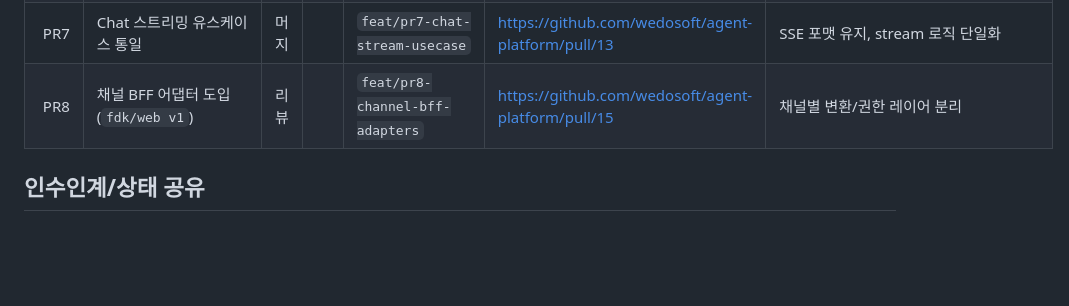
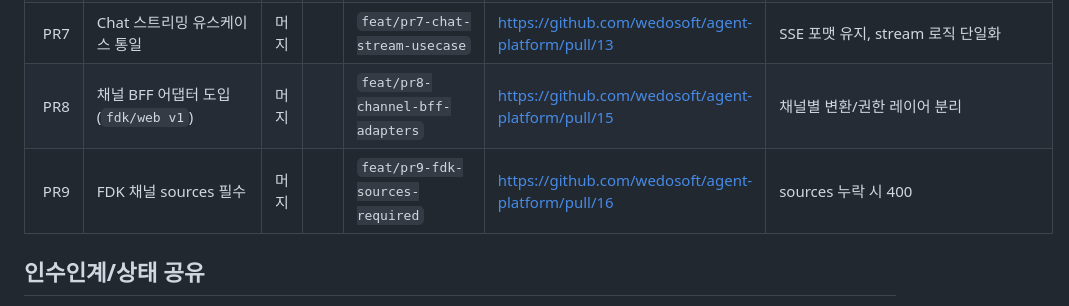
Before and after one commit to wedosoft/agent-platform, a Markdown page: docs/renewal/PR_ROADMAP.md, the part around the change. Rendered like a GitHub page; blank space fills up the shorter version.

Commit message:
docs: PR8/PR9 상태 갱신

```diff
--- a/docs/renewal/PR_ROADMAP.md
+++ b/docs/renewal/PR_ROADMAP.md
@@ -36,7 +36,8 @@
 | PR5 | 채널 BFF 정돈(`/api/{channel}/v1`) | 머지 |  | `feat/pr5-channel-bff-chat` | https://github.com/wedosoft/agent-platform/pull/8 | 점진적 전환 |
 | PR6 | Chat Core 유스케이스 분리(`app/services`) | 머지 |  | `feat/pr6-chat-usecase` | https://github.com/wedosoft/agent-platform/pull/11 | 채널/레거시/멀티테넌트 로직 단일화 |
 | PR7 | Chat 스트리밍 유스케이스 통일 | 머지 |  | `feat/pr7-chat-stream-usecase` | https://github.com/wedosoft/agent-platform/pull/13 | SSE 포맷 유지, stream 로직 단일화 |
-| PR8 | 채널 BFF 어댑터 도입(`fdk/web v1`) | 리뷰 |  | `feat/pr8-channel-bff-adapters` | https://github.com/wedosoft/agent-platform/pull/15 | 채널별 변환/권한 레이어 분리 |
+| PR8 | 채널 BFF 어댑터 도입(`fdk/web v1`) | 머지 |  | `feat/pr8-channel-bff-adapters` | https://github.com/wedosoft/agent-platform/pull/15 | 채널별 변환/권한 레이어 분리 |
+| PR9 | FDK 채널 sources 필수 | 머지 |  | `feat/pr9-fdk-sources-required` | https://github.com/wedosoft/agent-platform/pull/16 | sources 누락 시 400 |
 
 ## 인수인계/상태 공유
 
```
